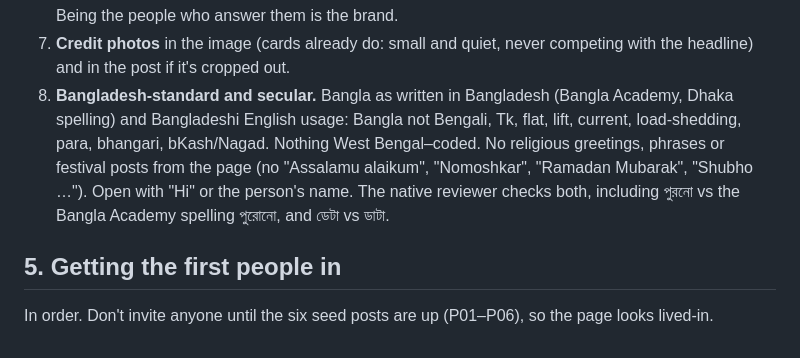
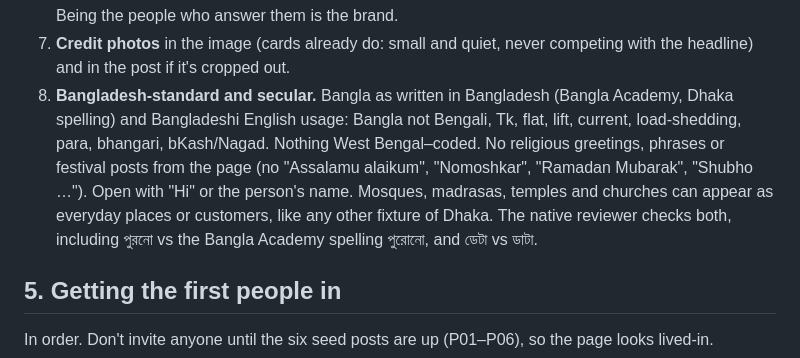
Before and after one commit to dholaikhal/site-ac, a Markdown page: marketing/facebook/README.md, the part around the change. GitHub-like rendering.

Commit message:
Voice rule: secular greetings, but religious places can appear as everyday fixtures
Co-Authored-By: Claude Opus 5.5 <noreply@anthropic.com>

```diff
--- a/marketing/facebook/README.md
+++ b/marketing/facebook/README.md
@@ -124,7 +124,7 @@ Sizes follow third-party 2026 guides, since Meta's help pages don't publish one
 5. **People and places.** No identifiable people, flat numbers or building names without written consent. Never post a camera's live view or a screenshot of anyone's files.
 6. **Security questions get a straight answer within a day**, in public where possible ([replies.md](replies.md) §2). Being the people who answer them is the brand.
 7. **Credit photos** in the image (cards already do: small and quiet, never competing with the headline) and in the post if it's cropped out.
-8. **Bangladesh-standard and secular.** Bangla as written in Bangladesh (Bangla Academy, Dhaka spelling) and Bangladeshi English usage: Bangla not Bengali, Tk, flat, lift, current, load-shedding, para, bhangari, bKash/Nagad. Nothing West Bengal–coded. No religious greetings, phrases or festival posts from the page (no "Assalamu alaikum", "Nomoshkar", "Ramadan Mubarak", "Shubho …"). Open with "Hi" or the person's name. The native reviewer checks both, including পুরনো vs the Bangla Academy spelling পুরোনো, and ডেটা vs ডাটা.
+8. **Bangladesh-standard and secular.** Bangla as written in Bangladesh (Bangla Academy, Dhaka spelling) and Bangladeshi English usage: Bangla not Bengali, Tk, flat, lift, current, load-shedding, para, bhangari, bKash/Nagad. Nothing West Bengal–coded. No religious greetings, phrases or festival posts from the page (no "Assalamu alaikum", "Nomoshkar", "Ramadan Mubarak", "Shubho …"). Open with "Hi" or the person's name. Mosques, madrasas, temples and churches can appear as everyday places or customers, like any other fixture of Dhaka. The native reviewer checks both, including পুরনো vs the Bangla Academy spelling পুরোনো, and ডেটা vs ডাটা.
 
 ## 5. Getting the first people in
 
```
Also changed, not shown: marketing/brand.md (+1 -1 lines).
